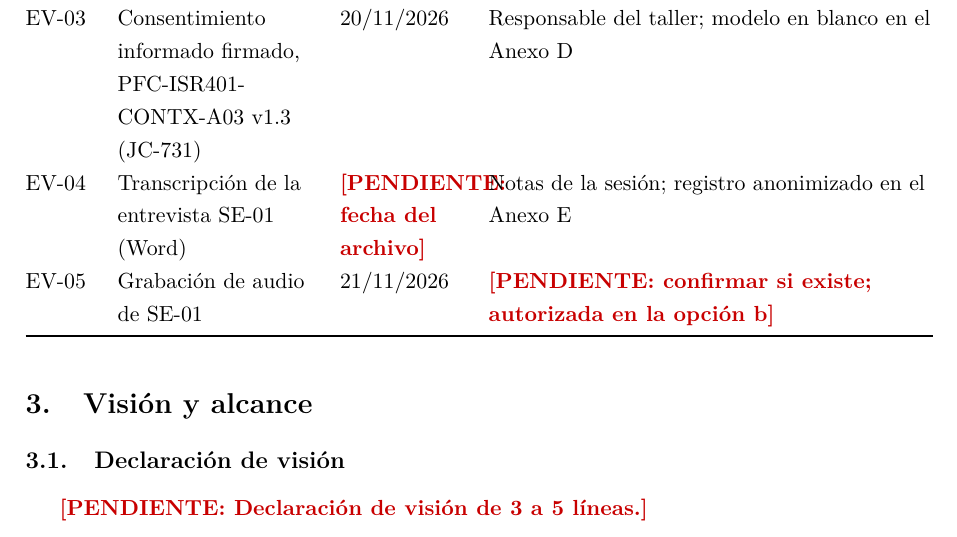
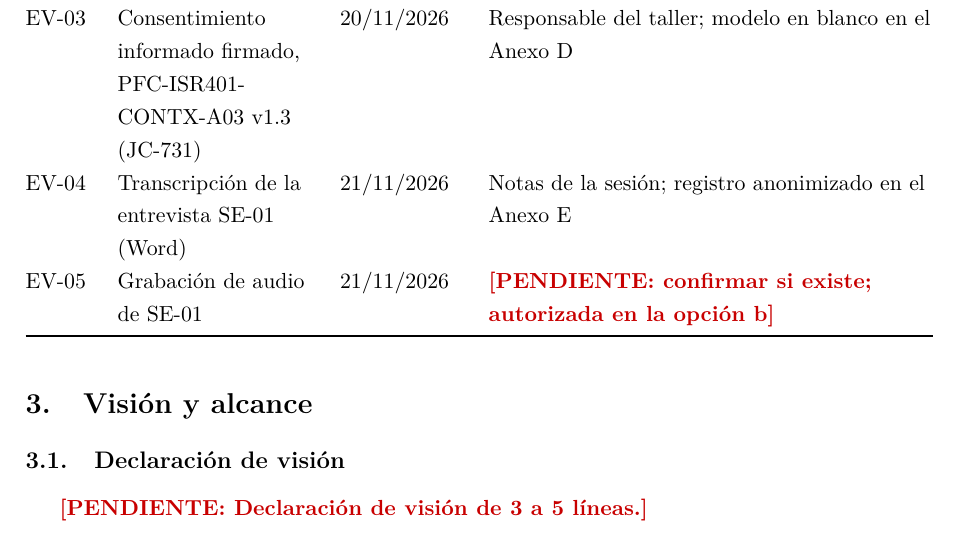
Before and after one commit to EleSteven777/ISR401-ContX, a LaTeX document (PFC/E1/main.tex, which reads PFC/E1/secciones/02-organizacion.tex): part of page 5 of 34, cut so that both start at the same text. Compiled offline with pdfLaTeX.

Commit message:
Registra la fecha de la transcripcion EV-04

```diff
--- a/PFC/E1/secciones/02-organizacion.tex
+++ b/PFC/E1/secciones/02-organizacion.tex
@@ -57,7 +57,7 @@ registro (nombre de archivo, fecha y huella SHA-256) consta en \texttt{evidencia
     \midrule
     EV-02 & Registro del primer contacto (conversaci\'on previa)  & \pendiente{fecha} & \pendiente{medio y si existe registro escrito} \\
     EV-03 & Consentimiento informado firmado, PFC-ISR401-CONTX-A03 v1.3 (JC-731) & 20/11/2026 & Responsable del taller; modelo en blanco en el Anexo~\ref{anx:consentimiento} \\
-    EV-04 & Transcripci\'on de la entrevista SE-01 (Word) & \pendiente{fecha del archivo} & Notas de la sesi\'on; registro anonimizado en el Anexo~\ref{anx:registro-entrevista} \\
+    EV-04 & Transcripci\'on de la entrevista SE-01 (Word) & 21/11/2026 & Notas de la sesi\'on; registro anonimizado en el Anexo~\ref{anx:registro-entrevista} \\
     EV-05 & Grabaci\'on de audio de SE-01 & 21/11/2026 & \pendiente{confirmar si existe; autorizada en la opci\'on b} \\
     \bottomrule
   \end{tabularx}
```
